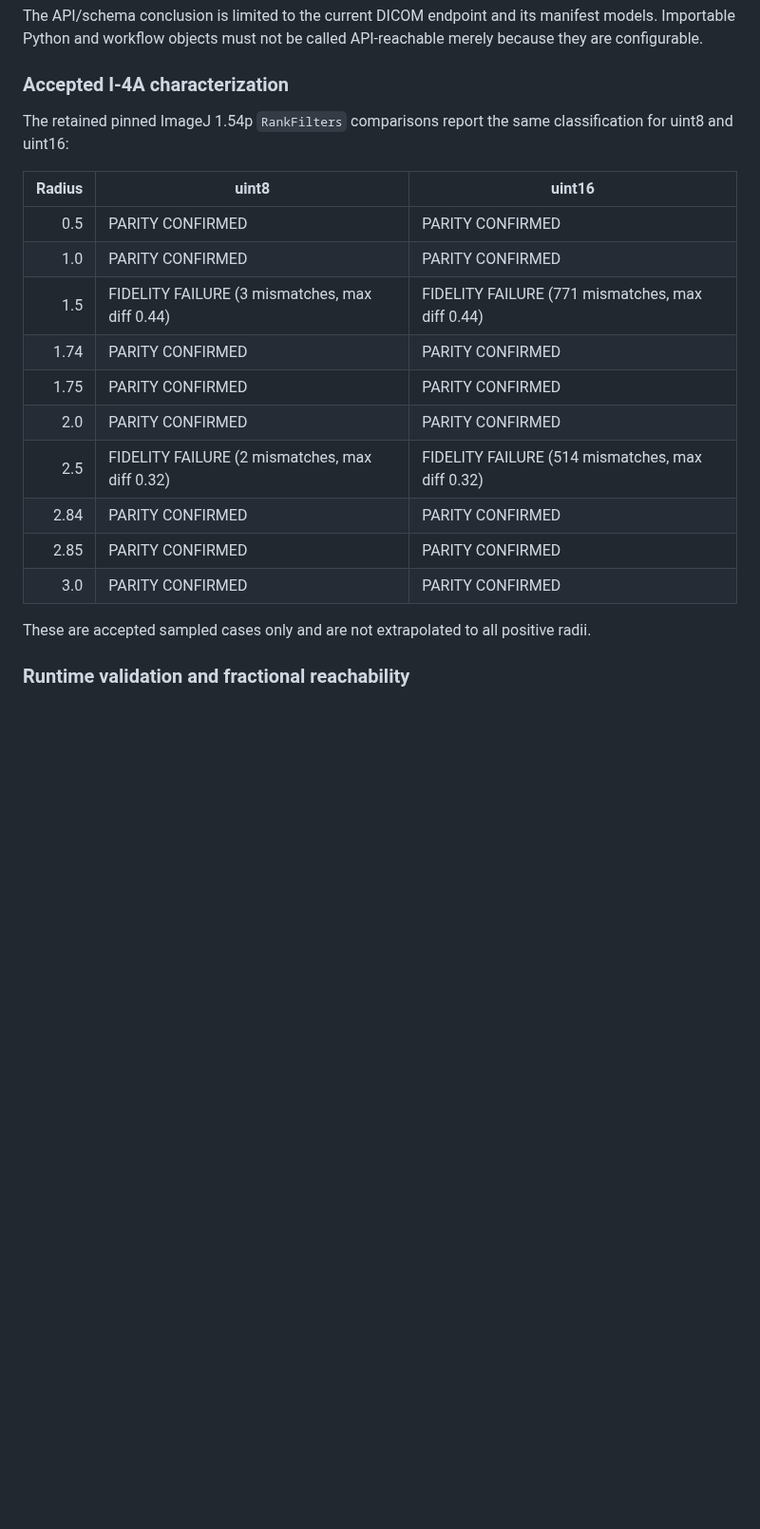
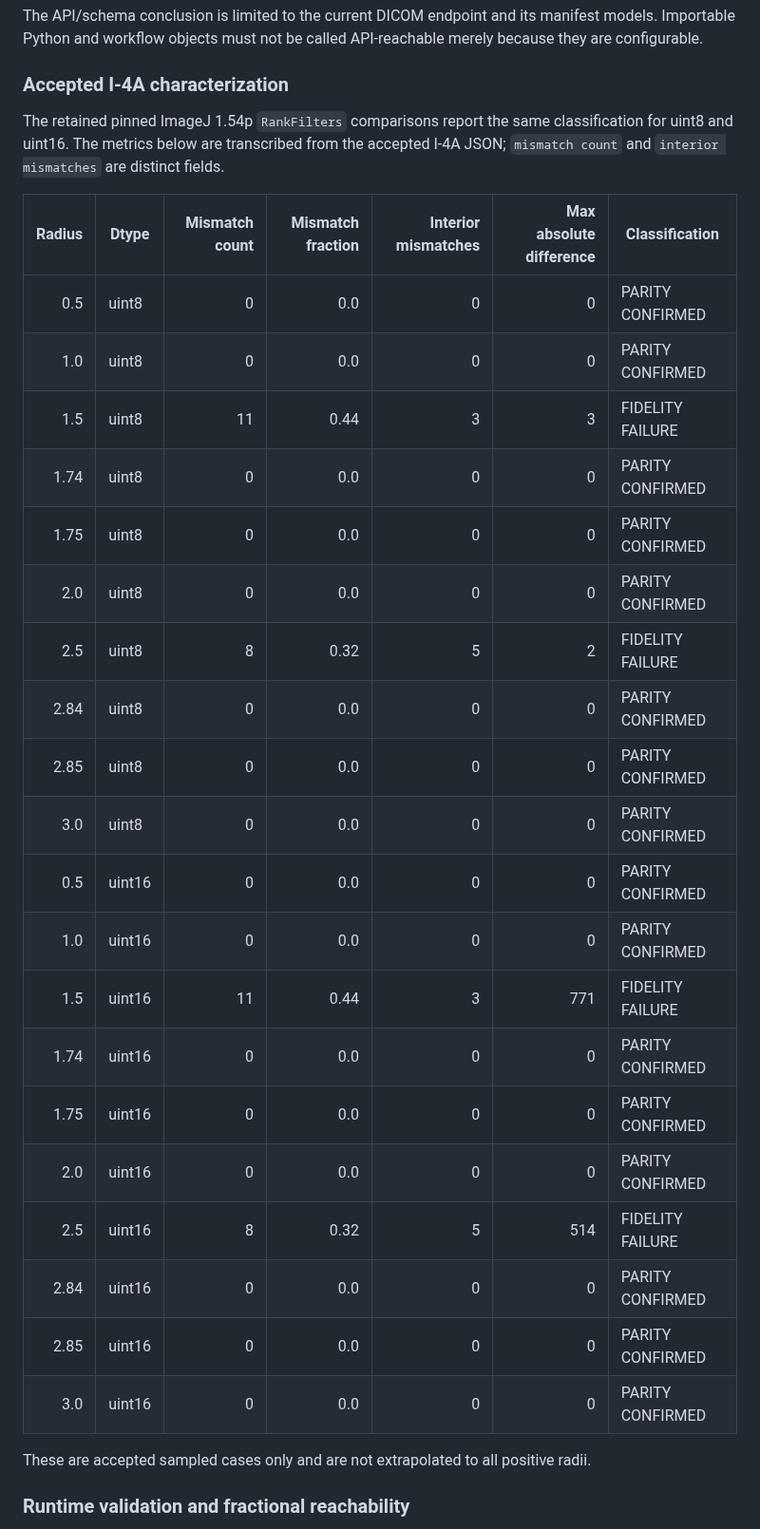
Before and after one commit to Madeena-software/mpips, a Markdown page: .agents/evidence/imagej-fidelity-closure.md, the part around the change. Shown at 95% size. Drawn GitHub-style; blank space fills up the shorter version.

Commit message:
evidence: correct Circular Median mismatch statistics

```diff
--- a/.agents/evidence/imagej-fidelity-closure.md
+++ b/.agents/evidence/imagej-fidelity-closure.md
@@ -321,20 +321,32 @@ API-reachable merely because they are configurable.
 ### Accepted I-4A characterization
 
 The retained pinned ImageJ 1.54p `RankFilters` comparisons report the same
-classification for uint8 and uint16:
+classification for uint8 and uint16. The metrics below are transcribed from
+the accepted I-4A JSON; `mismatch count` and `interior mismatches` are distinct
+fields.
 
-| Radius | uint8 | uint16 |
-|---:|---|---|
-| 0.5 | PARITY CONFIRMED | PARITY CONFIRMED |
-| 1.0 | PARITY CONFIRMED | PARITY CONFIRMED |
-| 1.5 | FIDELITY FAILURE (3 mismatches, max diff 0.44) | FIDELITY FAILURE (771 mismatches, max diff 0.44) |
-| 1.74 | PARITY CONFIRMED | PARITY CONFIRMED |
-| 1.75 | PARITY CONFIRMED | PARITY CONFIRMED |
-| 2.0 | PARITY CONFIRMED | PARITY CONFIRMED |
-| 2.5 | FIDELITY FAILURE (2 mismatches, max diff 0.32) | FIDELITY FAILURE (514 mismatches, max diff 0.32) |
-| 2.84 | PARITY CONFIRMED | PARITY CONFIRMED |
-| 2.85 | PARITY CONFIRMED | PARITY CONFIRMED |
-| 3.0 | PARITY CONFIRMED | PARITY CONFIRMED |
+| Radius | Dtype | Mismatch count | Mismatch fraction | Interior mismatches | Max absolute difference | Classification |
+|---:|---|---:|---:|---:|---:|---|
+| 0.5 | uint8 | 0 | 0.0 | 0 | 0 | PARITY CONFIRMED |
+| 1.0 | uint8 | 0 | 0.0 | 0 | 0 | PARITY CONFIRMED |
+| 1.5 | uint8 | 11 | 0.44 | 3 | 3 | FIDELITY FAILURE |
+| 1.74 | uint8 | 0 | 0.0 | 0 | 0 | PARITY CONFIRMED |
+| 1.75 | uint8 | 0 | 0.0 | 0 | 0 | PARITY CONFIRMED |
+| 2.0 | uint8 | 0 | 0.0 | 0 | 0 | PARITY CONFIRMED |
+| 2.5 | uint8 | 8 | 0.32 | 5 | 2 | FIDELITY FAILURE |
+| 2.84 | uint8 | 0 | 0.0 | 0 | 0 | PARITY CONFIRMED |
+| 2.85 | uint8 | 0 | 0.0 | 0 | 0 | PARITY CONFIRMED |
+| 3.0 | uint8 | 0 | 0.0 | 0 | 0 | PARITY CONFIRMED |
+| 0.5 | uint16 | 0 | 0.0 | 0 | 0 | PARITY CONFIRMED |
+| 1.0 | uint16 | 0 | 0.0 | 0 | 0 | PARITY CONFIRMED |
+| 1.5 | uint16 | 11 | 0.44 | 3 | 771 | FIDELITY FAILURE |
+| 1.74 | uint16 | 0 | 0.0 | 0 | 0 | PARITY CONFIRMED |
+| 1.75 | uint16 | 0 | 0.0 | 0 | 0 | PARITY CONFIRMED |
+| 2.0 | uint16 | 0 | 0.0 | 0 | 0 | PARITY CONFIRMED |
+| 2.5 | uint16 | 8 | 0.32 | 5 | 514 | FIDELITY FAILURE |
+| 2.84 | uint16 | 0 | 0.0 | 0 | 0 | PARITY CONFIRMED |
+| 2.85 | uint16 | 0 | 0.0 | 0 | 0 | PARITY CONFIRMED |
+| 3.0 | uint16 | 0 | 0.0 | 0 | 0 | PARITY CONFIRMED |
 
 These are accepted sampled cases only and are not extrapolated to all
 positive radii.
```
